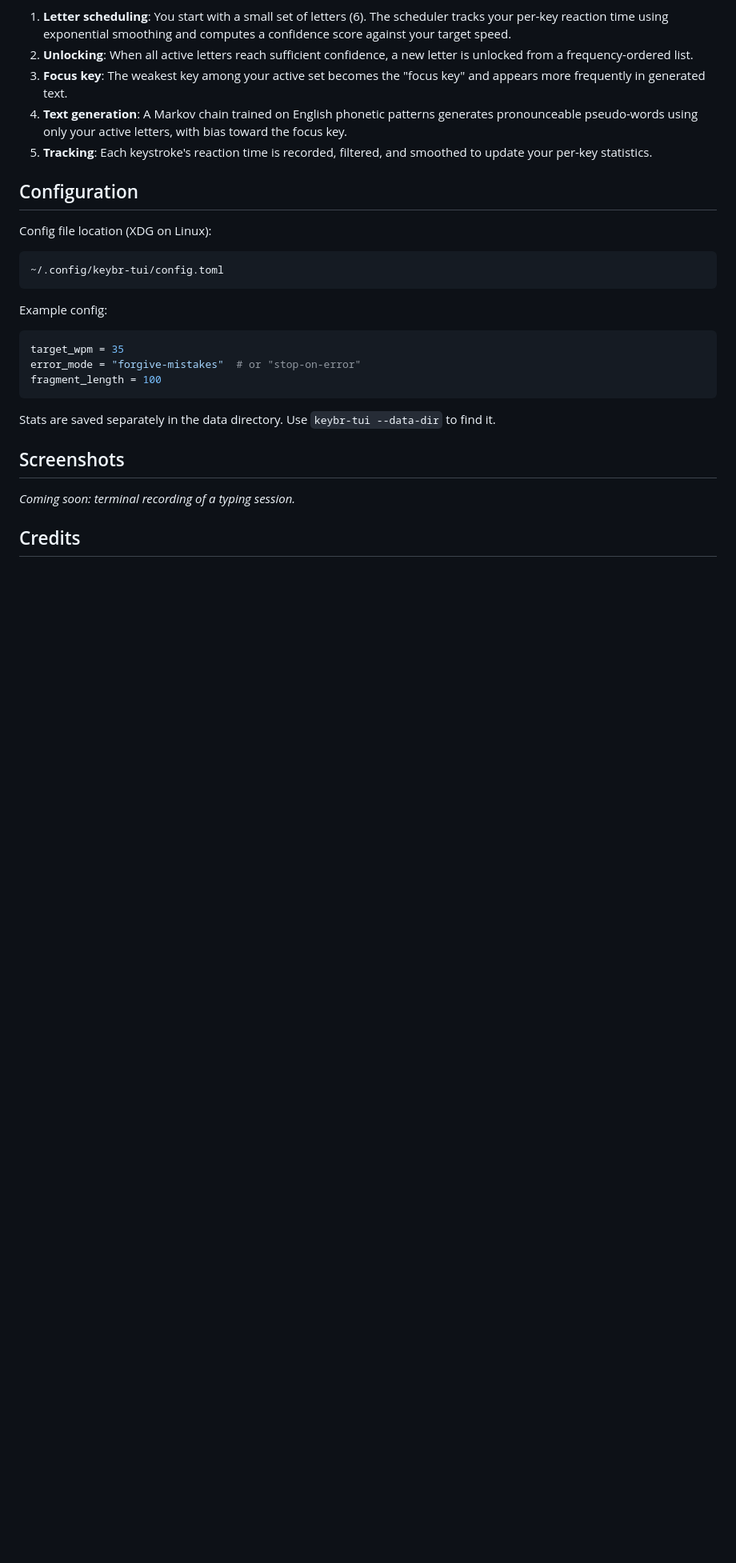
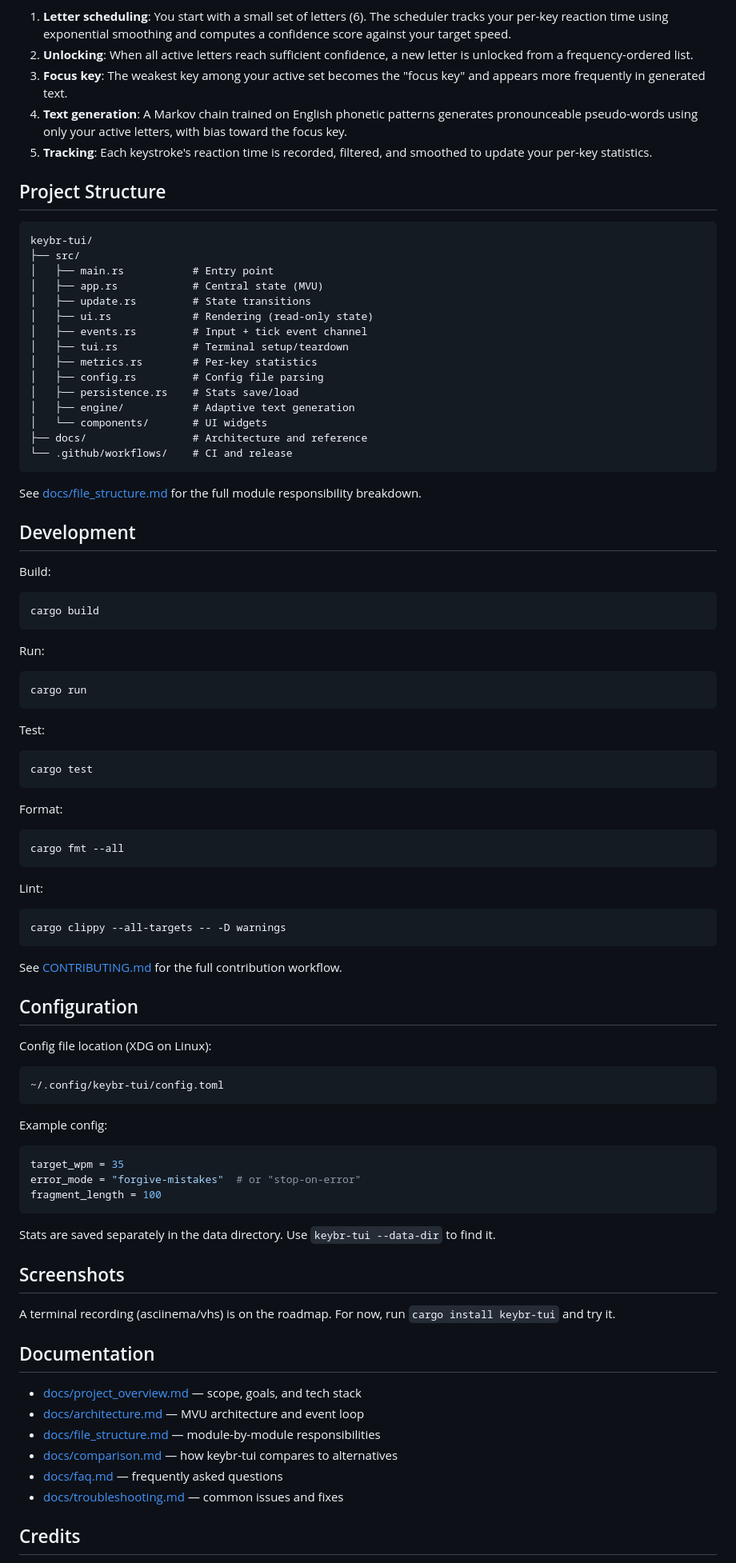
Before and after one commit to y0sif/keybr-tui, a Markdown page: README.md, the part around one of its changes. Shown at 80% size. GitHub-like rendering; blank space fills up the shorter version.

Commit message:
docs(readme): add badges, prebuilt-binary install, structure and dev sections
- 4-badge row: CI status, crates.io version, MIT license, MSRV
- Install: 3 methods (crates.io, prebuilt binary from GitHub releases,
  from source)
- New Project Structure tree
- New Development section (build/run/test/fmt/clippy + CONTRIBUTING link)
- New Documentation section linking docs/ reference files
- Language tags on all code blocks
- Friendlier screenshots-roadmap note in place of bare TODO

Co-Authored-By: Claude Opus 4.7 (1M context) <noreply@anthropic.com>

````diff
--- a/README.md
+++ b/README.md
@@ -68,11 +79,67 @@ keybr-tui uses a phonetic text generation algorithm ported from [keybr.com](http
 4. **Text generation**: A Markov chain trained on English phonetic patterns generates pronounceable pseudo-words using only your active letters, with bias toward the focus key.
 5. **Tracking**: Each keystroke's reaction time is recorded, filtered, and smoothed to update your per-key statistics.
 
+## Project Structure
+
+```text
+keybr-tui/
+├── src/
+│   ├── main.rs           # Entry point
+│   ├── app.rs            # Central state (MVU)
+│   ├── update.rs         # State transitions
+│   ├── ui.rs             # Rendering (read-only state)
+│   ├── events.rs         # Input + tick event channel
+│   ├── tui.rs            # Terminal setup/teardown
+│   ├── metrics.rs        # Per-key statistics
+│   ├── config.rs         # Config file parsing
+│   ├── persistence.rs    # Stats save/load
+│   ├── engine/           # Adaptive text generation
+│   └── components/       # UI widgets
+├── docs/                 # Architecture and reference
+└── .github/workflows/    # CI and release
+```
+
+See [docs/file_structure.md](docs/file_structure.md) for the full module responsibility breakdown.
+
+## Development
+
+Build:
+
+```bash
+cargo build
+```
+
+Run:
+
+```bash
+cargo run
+```
+
+Test:
+
+```bash
+cargo test
+```
+
+Format:
+
+```bash
+cargo fmt --all
+```
+
+Lint:
+
+```bash
+cargo clippy --all-targets -- -D warnings
+```
+
+See [CONTRIBUTING.md](CONTRIBUTING.md) for the full contribution workflow.
+
 ## Configuration
 
 Config file location (XDG on Linux):
 
-```
+```text
 ~/.config/keybr-tui/config.toml
 ```
 
@@ -88,8 +155,16 @@ Stats are saved separately in the data directory. Use `keybr-tui --data-dir` to
 
 ## Screenshots
 
-<!-- TODO: Add terminal recording using asciinema or vhs -->
-*Coming soon: terminal recording of a typing session.*
+A terminal recording (asciinema/vhs) is on the roadmap. For now, run `cargo install keybr-tui` and try it.
+
+## Documentation
+
+- [docs/project_overview.md](docs/project_overview.md) — scope, goals, and tech stack
+- [docs/architecture.md](docs/architecture.md) — MVU architecture and event loop
+- [docs/file_structure.md](docs/file_structure.md) — module-by-module responsibilities
+- [docs/comparison.md](docs/comparison.md) — how keybr-tui compares to alternatives
+- [docs/faq.md](docs/faq.md) — frequently asked questions
+- [docs/troubleshooting.md](docs/troubleshooting.md) — common issues and fixes
 
 ## Credits
 
````
Also changed, not shown: other parts of README.md (+14 -3 lines).
